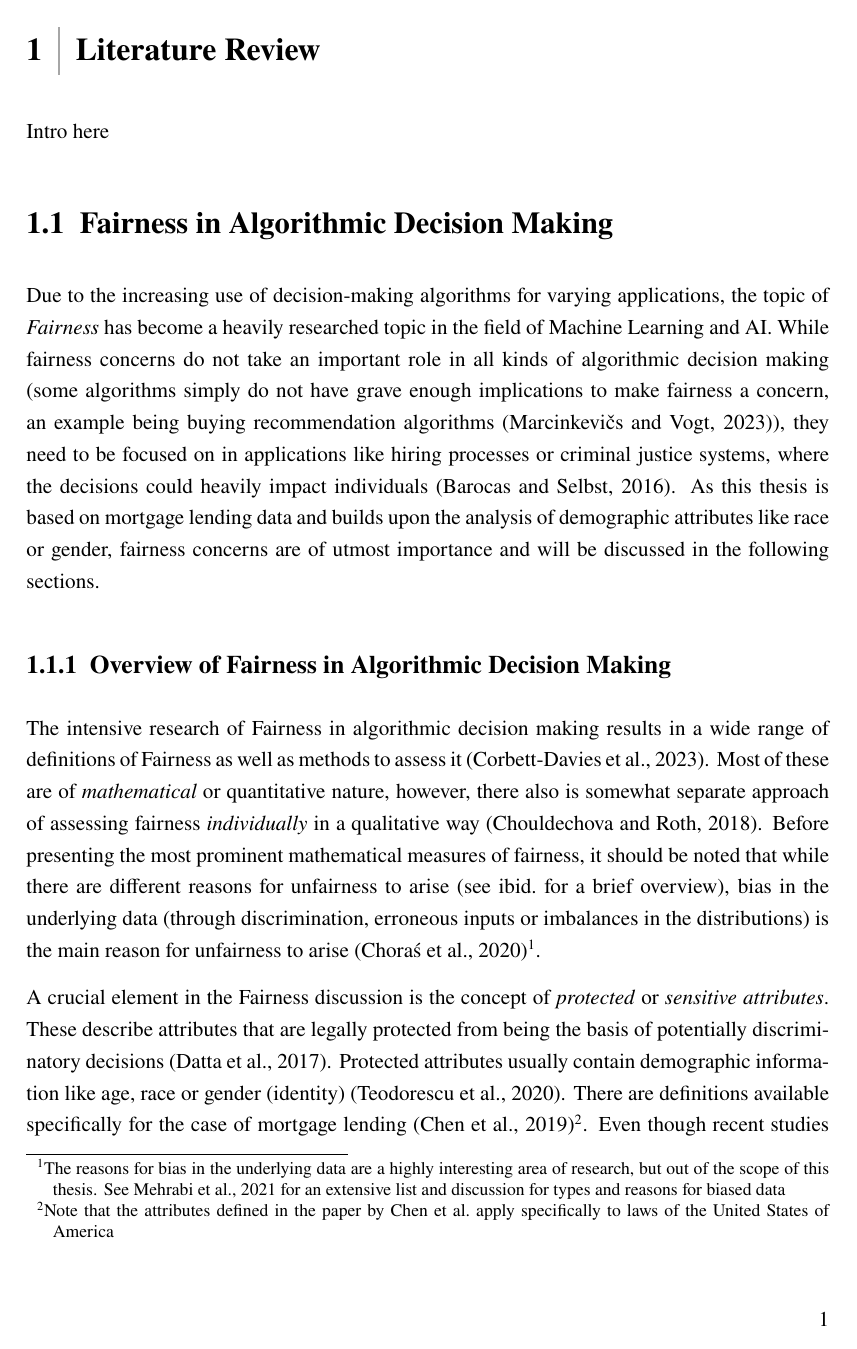
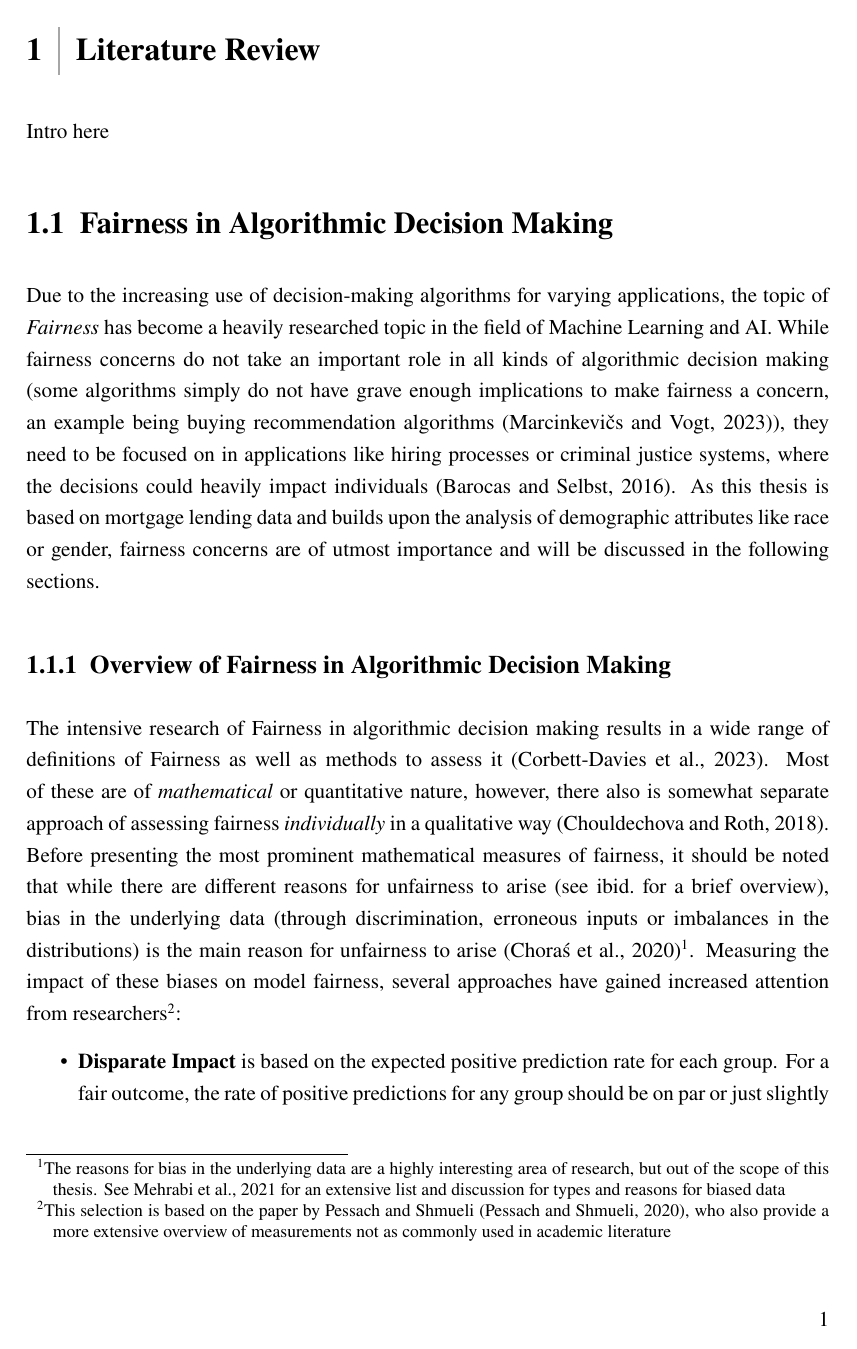
Before and after one commit to HaukeSchwarz/Thesis, a LaTeX thesis (thesis/thesis.tex, which reads thesis/chapters/main/02_Literature_Review.tex): page 7 of 16. Compiled offline with pdfLaTeX.

Commit message:
first succesfull formula

```diff
--- a/thesis/chapters/main/02_Literature_Review.tex
+++ b/thesis/chapters/main/02_Literature_Review.tex
@@ -13,10 +13,19 @@ As this thesis is based on mortgage lending data and builds upon the analysis of
 
 The intensive research of Fairness in algorithmic decision making results in a wide range of definitions of Fairness as well as methods to assess it \parencite{CorbettDavies2023}.
 Most of these are of \textit{mathematical} or quantitative nature, however, there also is somewhat separate approach of assessing fairness \textit{individually} in a qualitative way \parencite{Chouldechova2018}.
-%mention: statistical parity, equalized odds, equalized opportunity, predictive parity, disparate impact, disparate treatment, individual fairness, group fairness, counterfactual fairness, causal fairness, fairness through awareness, fairness through unawareness and adjust later mentions
-%Mention biases / causes of unfairness?
 Before presenting the most prominent mathematical measures of fairness, it should be noted that while there are different reasons for unfairness to arise (see~\cite{Chouldechova2018} for a brief overview), bias in the underlying data (through discrimination, erroneous inputs or imbalances in the distributions)
 is the main reason for unfairness to arise \parencite{Choras2020}\footnote{The reasons for bias in the underlying data are a highly interesting area of research, but out of the scope of this thesis. See~\cite{Mehrabi2021} for an extensive list and discussion for types and reasons for biased data}.
+%mention: statistical parity, equalized odds, equalized opportunity, predictive parity, disparate impact, disparate treatment, individual fairness, group fairness, counterfactual fairness, causal fairness, fairness through awareness, fairness through unawareness and adjust later mentions
+Measuring the impact of these biases on model fairness, several approaches have gained increased attention from researchers\footnote{This selection is based on the paper by Pessach and Shmueli \parencite{Pessach2020}, who also provide a more extensive overview of measurements not as commonly used in academic literature}:
+\begin{itemize}
+    \item \textbf{Disparate Impact} is based on the expected positive prediction rate for each group. For a fair outcome, the rate of positive predictions for any group should be on par or just slightly below the rate for any other group. Formally:
+    \begin{equation}
+    \frac{P(\hat{Y} = 1|S \neq 1)}{P(\hat{Y} = 1|S = 1)} \geq 1 - \varepsilon
+    \label{eq:disparate_impact}
+    \addcontentsline{frm}{formulas}{\protect\numberline{\theequation}\hspace{1em}Disparate Impact}
+    \end{equation}
+    where $S$ is the protected attribute, $S=1$ is a potentially privileged group, $S \neq 1$ is a potentially disadvantaged group and $\varepsilon$ refers to the allowed threshold.
+\end{itemize}
 
 
 A crucial element in the Fairness discussion is the concept of \textit{protected} or \textit{sensitive attributes}. These describe attributes that are legally protected from being the basis of potentially discriminatory decisions \parencite{Datta2017}.
```
Also changed, not shown: thesis/chapters/main/02_Literature_Review.tex (2 more changed lines), 8 other files.
